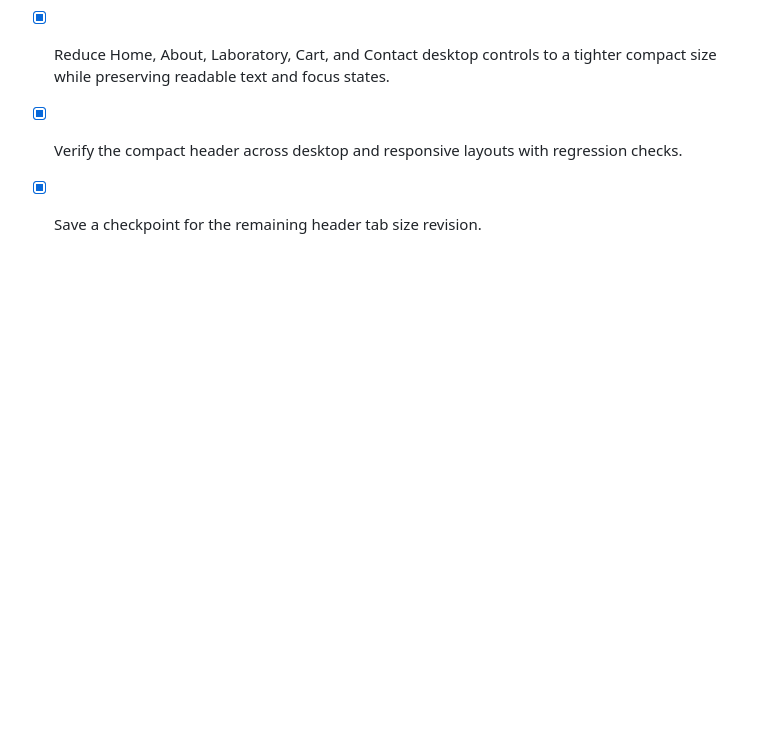
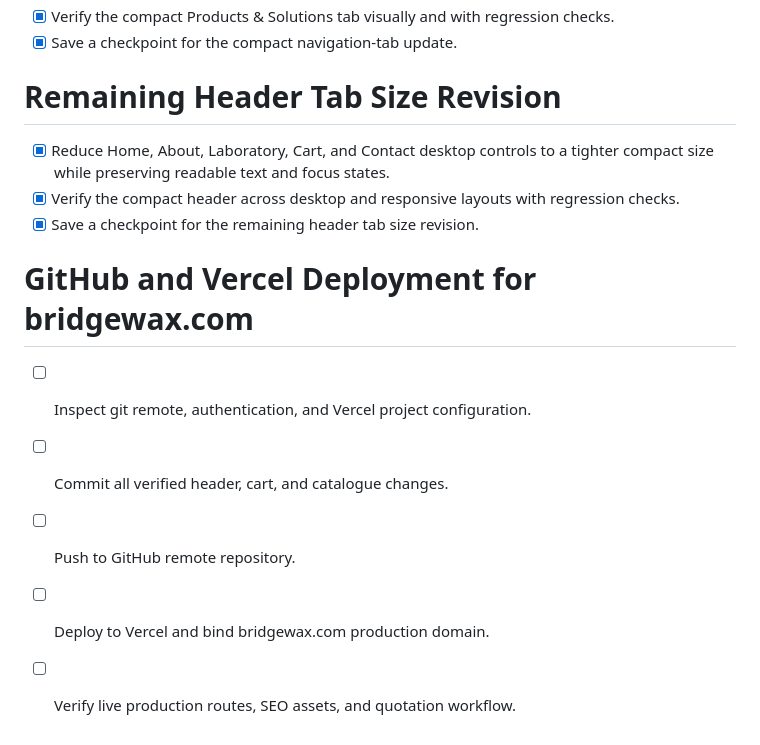
Before and after one commit to benedictmukalula-stack/bridge-wax-replica, a Markdown page: todo.md, the part around the change. Drawn GitHub-style; blank space fills up the shorter version.

```diff
--- a/todo.md
+++ b/todo.md
@@ -443,3 +443,11 @@
 - [x] Reduce Home, About, Laboratory, Cart, and Contact desktop controls to a tighter compact size while preserving readable text and focus states.
 - [x] Verify the compact header across desktop and responsive layouts with regression checks.
 - [x] Save a checkpoint for the remaining header tab size revision.
+
+# GitHub and Vercel Deployment for bridgewax.com
+
+- [ ] Inspect git remote, authentication, and Vercel project configuration.
+- [ ] Commit all verified header, cart, and catalogue changes.
+- [ ] Push to GitHub remote repository.
+- [ ] Deploy to Vercel and bind bridgewax.com production domain.
+- [ ] Verify live production routes, SEO assets, and quotation workflow.
```
